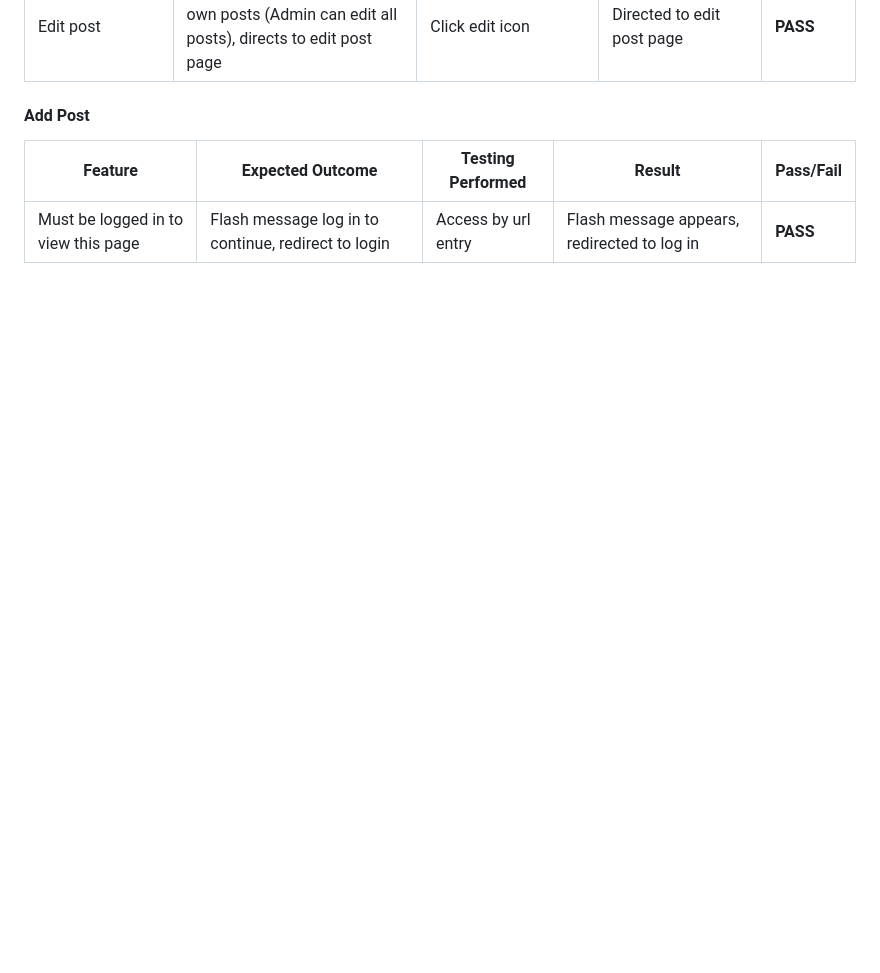
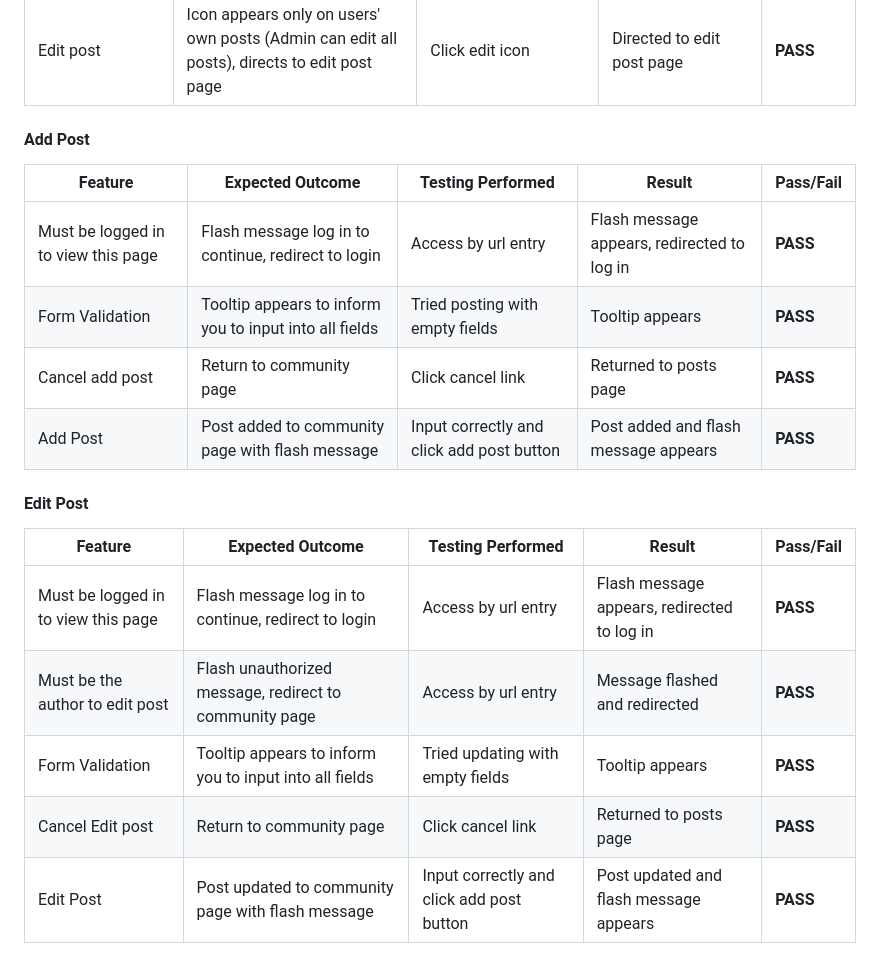
Before and after one commit to Melody-Lisa/blissboost, a Markdown page: TESTING.md, the part around the change. Rendered like a GitHub page; blank space fills up the shorter version.

Commit message:
Add posts information in manual testing

```diff
--- a/TESTING.md
+++ b/TESTING.md
@@ -368,3 +368,16 @@ Parts of the site have been tested for accessibility with [WAVE](https://wave.we
 | Feature | Expected Outcome | Testing Performed | Result | Pass/Fail |
 | --- | --- | --- | --- | --- |
 | Must be logged in to view this page | Flash message log in to continue, redirect to login | Access by url entry | Flash message appears, redirected to log in | __PASS__ |
+| Form Validation | Tooltip appears to inform you to input into all fields | Tried posting with empty fields | Tooltip appears | __PASS__ |
+| Cancel add post | Return to community page | Click cancel link | Returned to posts page | __PASS__ |
+| Add Post | Post added to community page with flash message | Input correctly and click add post button | Post added and flash message appears | __PASS__ |
+
+#### Edit Post
+
+| Feature | Expected Outcome | Testing Performed | Result | Pass/Fail |
+| --- | --- | --- | --- | --- |
+| Must be logged in to view this page | Flash message log in to continue, redirect to login | Access by url entry | Flash message appears, redirected to log in | __PASS__ |
+| Must be the author to edit post | Flash unauthorized message, redirect to community page | Access by url entry | Message flashed and redirected | __PASS__ |
+| Form Validation | Tooltip appears to inform you to input into all fields | Tried updating with empty fields | Tooltip appears | __PASS__ |
+| Cancel Edit post | Return to community page | Click cancel link | Returned to posts page | __PASS__ |
+| Edit Post | Post updated to community page with flash message | Input correctly and click add post button | Post updated and flash message appears | __PASS__ |
```
